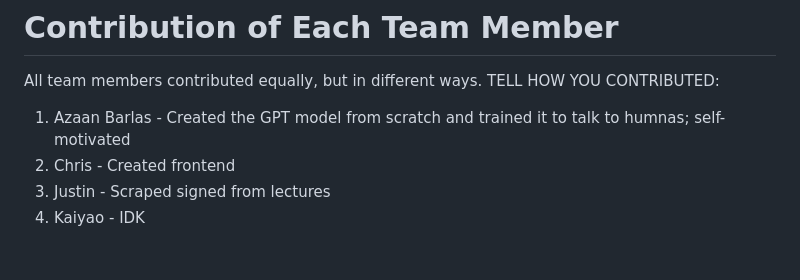
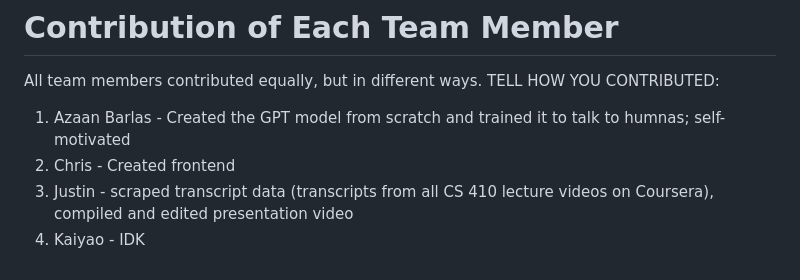
Before and after one commit to kingazaan/cs410_LLM_project, a Markdown page: README.md, the part around the change. GitHub-like rendering.

Commit message:
Updated contribution in README

```diff
--- a/README.md
+++ b/README.md
@@ -94,5 +94,5 @@ Contribution: Flask is used to create a user-friendly web interface for interact
 All team members contributed equally, but in different ways. TELL HOW YOU CONTRIBUTED:
 1. Azaan Barlas - Created the GPT model from scratch and trained it to talk to humnas; self-motivated
 2. Chris - Created frontend
-2. Justin - Scraped signed from lectures
+2. Justin - scraped transcript data (transcripts from all CS 410 lecture videos on Coursera), compiled and edited presentation video
 3. Kaiyao - IDK
```
